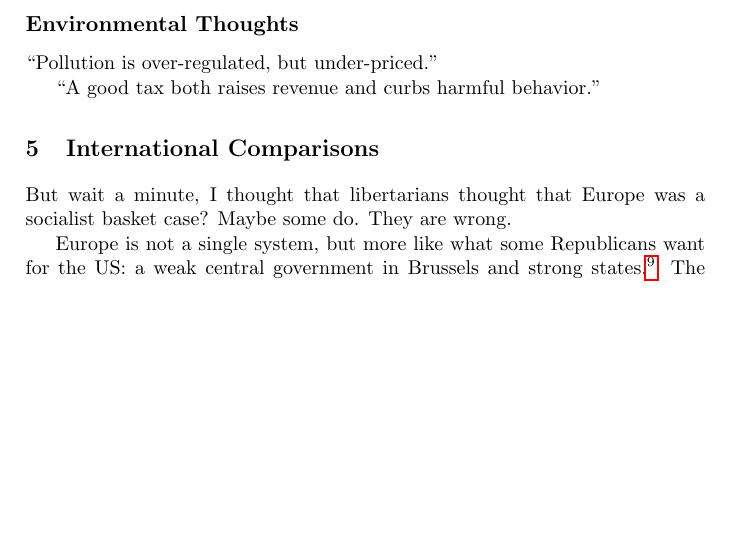
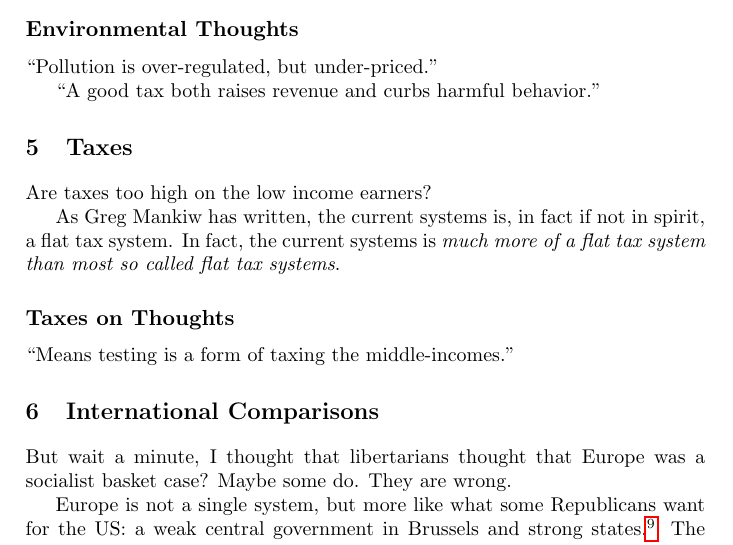
Before and after one commit to luispedro/libertarian-welfare, a LaTeX thesis (book/libertarian-welfare.tex, which reads book/taxes.tex): part of page 7 of 9, cut so that both start at the same text, the shorter picture padded with empty space. Compiled offline with pdfLaTeX.

Commit message:
ENH Start chapter on taxes

```diff
--- /dev/null
+++ b/book/taxes.tex
@@ -0,0 +1,14 @@
+\chapter{Taxes}%
+\label{chpt:taxes}
+
+Are taxes too high on the low income earners?
+
+As Greg Mankiw has written, the current systems is, in fact if not in spirit, a
+flat tax system. In fact, the current systems is \emph{much more of a flat tax
+system than most so called flat tax systems}.
+
+% http://gregmankiw.blogspot.pt/2012/11/the-us-has-flat-tax-in-effect.html
+
+\subsection{Taxes on Thoughts}
+
+``Means testing is a form of taxing the middle-incomes.''
```
Also changed, not shown: book/libertarian-welfare.tex (+1 -0 lines).
